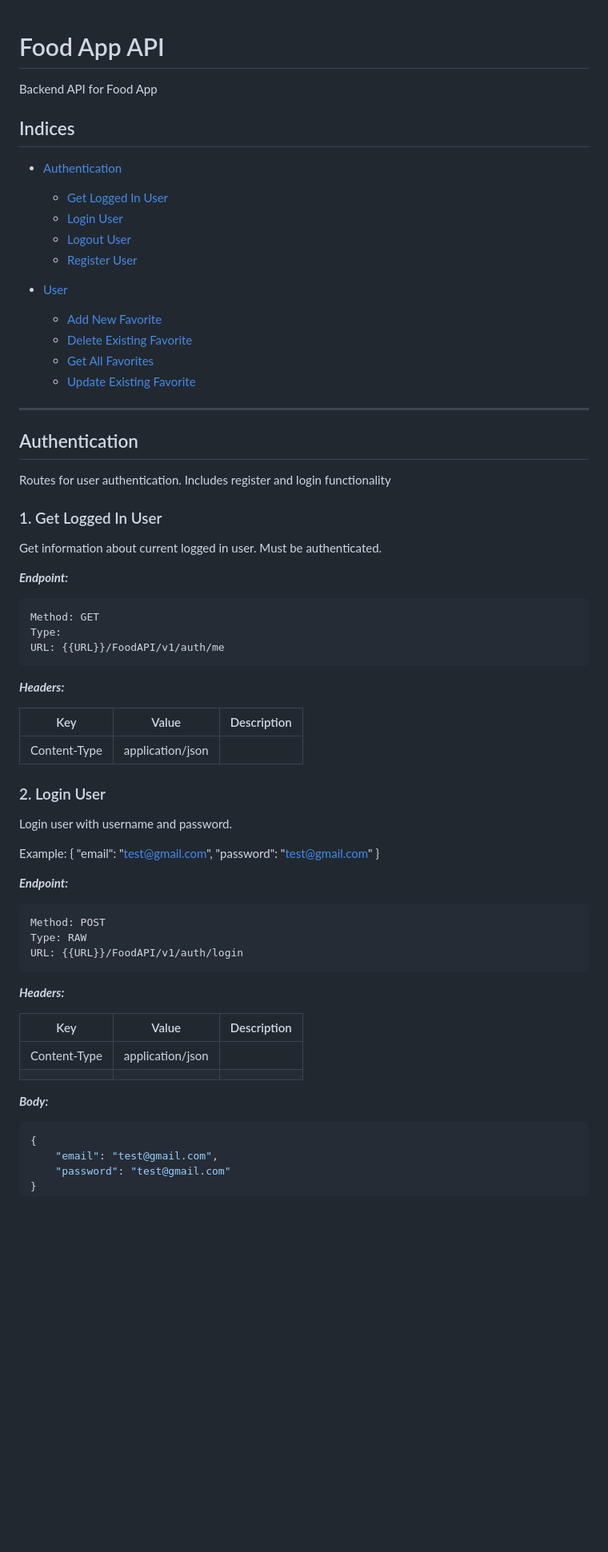
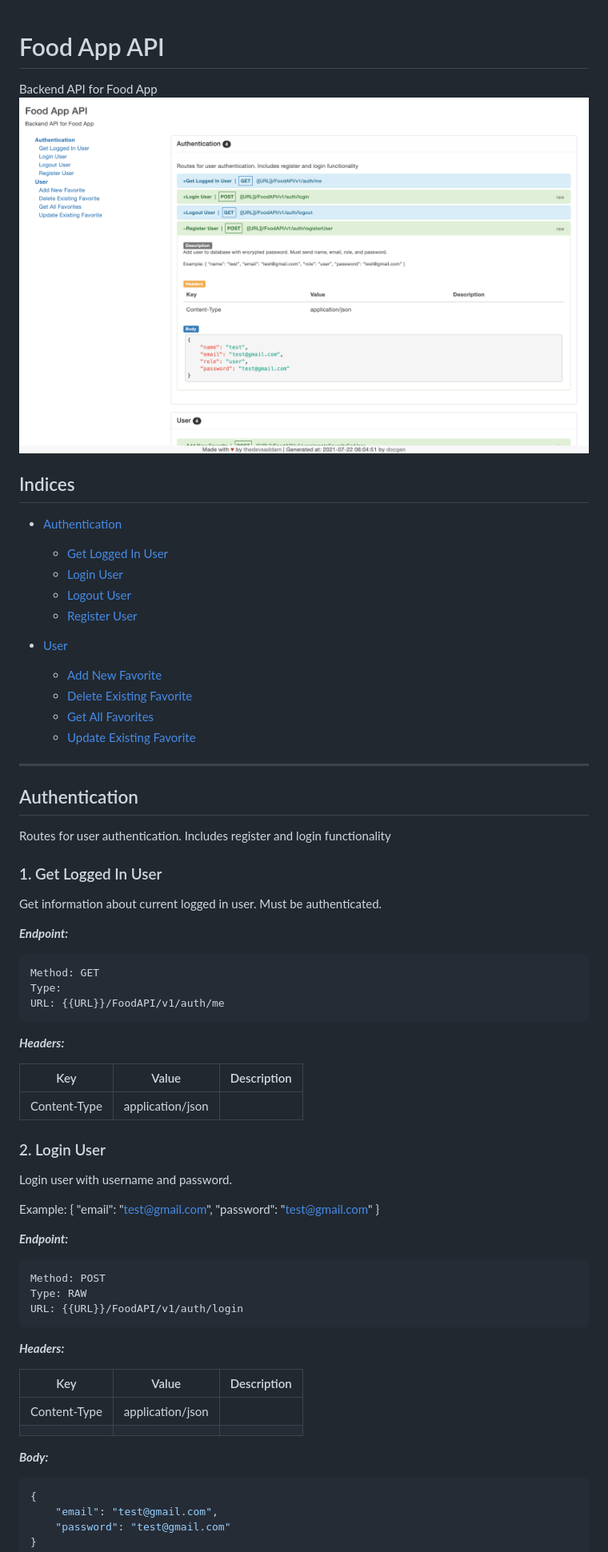
Before and after one commit to SinghGunkar/food-app-API, a Markdown page: README.md, the part around the change printed below. Shown: that part at 80% size. GitHub-like rendering; pictures changed too: image.png (added); blank space fills up the shorter version.

````diff
--- a/README.md
+++ b/README.md
@@ -1,40 +1,35 @@
-
 # Food App API
 
 Backend API for Food App
+![](image.png)
 
 ## Indices
 
-* [Authentication](#authentication)
+-   [Authentication](#authentication)
 
-  * [Get Logged In User](#1-get-logged-in-user)
-  * [Login User](#2-login-user)
-  * [Logout User](#3-logout-user)
-  * [Register User](#4-register-user)
+    -   [Get Logged In User](#1-get-logged-in-user)
+    -   [Login User](#2-login-user)
+    -   [Logout User](#3-logout-user)
+    -   [Register User](#4-register-user)
 
-* [User](#user)
+-   [User](#user)
 
-  * [Add New Favorite](#1-add-new-favorite)
-  * [Delete Existing Favorite](#2-delete-existing-favorite)
-  * [Get All Favorites](#3-get-all-favorites)
-  * [Update Existing Favorite](#4-update-existing-favorite)
+    -   [Add New Favorite](#1-add-new-favorite)
+    -   [Delete Existing Favorite](#2-delete-existing-favorite)
+    -   [Get All Favorites](#3-get-all-favorites)
+    -   [Update Existing Favorite](#4-update-existing-favorite)
 
-
---------
-
+---
 
 ## Authentication
+
 Routes for user authentication. Includes register and login functionality
-
-
 
 ### 1. Get Logged In User
 
-
 Get information about current logged in user. Must be authenticated.
 
-
-***Endpoint:***
+**_Endpoint:_**
 
 ```bash
 Method: GET
@@ -42,28 +37,23 @@ Type:
 URL: {{URL}}/FoodAPI/v1/auth/me
 ```
 
+**_Headers:_**
 
-***Headers:***
-
-| Key | Value | Description |
-| --- | ------|-------------|
-| Content-Type | application/json |  |
-
-
+| Key          | Value            | Description |
+| ------------ | ---------------- | ----------- |
+| Content-Type | application/json |             |
 
 ### 2. Login User
-
 
 Login user with username and password.
 
 Example:
 {
-    "email": "test@gmail.com",
-    "password": "test@gmail.com"
+"email": "test@gmail.com",
+"password": "test@gmail.com"
 }
 
-
-***Endpoint:***
+**_Endpoint:_**
 
 ```bash
 Method: POST
@@ -71,17 +61,14 @@ Type: RAW
 URL: {{URL}}/FoodAPI/v1/auth/login
 ```
 
+**_Headers:_**
 
-***Headers:***
+| Key          | Value            | Description |
+| ------------ | ---------------- | ----------- |
+| Content-Type | application/json |             |
+|              |                  |             |
 
-| Key | Value | Description |
-| --- | ------|-------------|
-| Content-Type | application/json |  |
-|  |  |  |
-
-
-
-***Body:***
+**_Body:_**
 
 ```js
 {
````
Also changed, not shown: other parts of README.md (+49 -91 lines).
